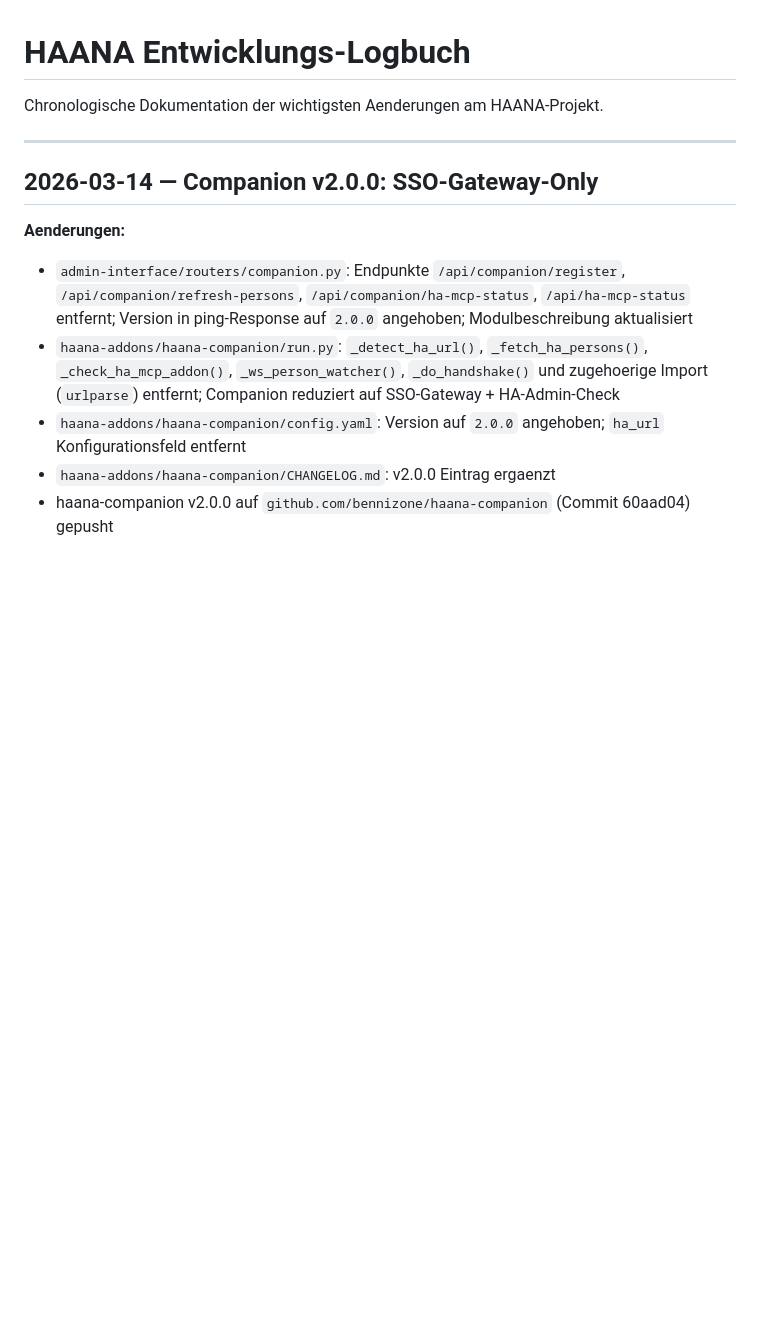
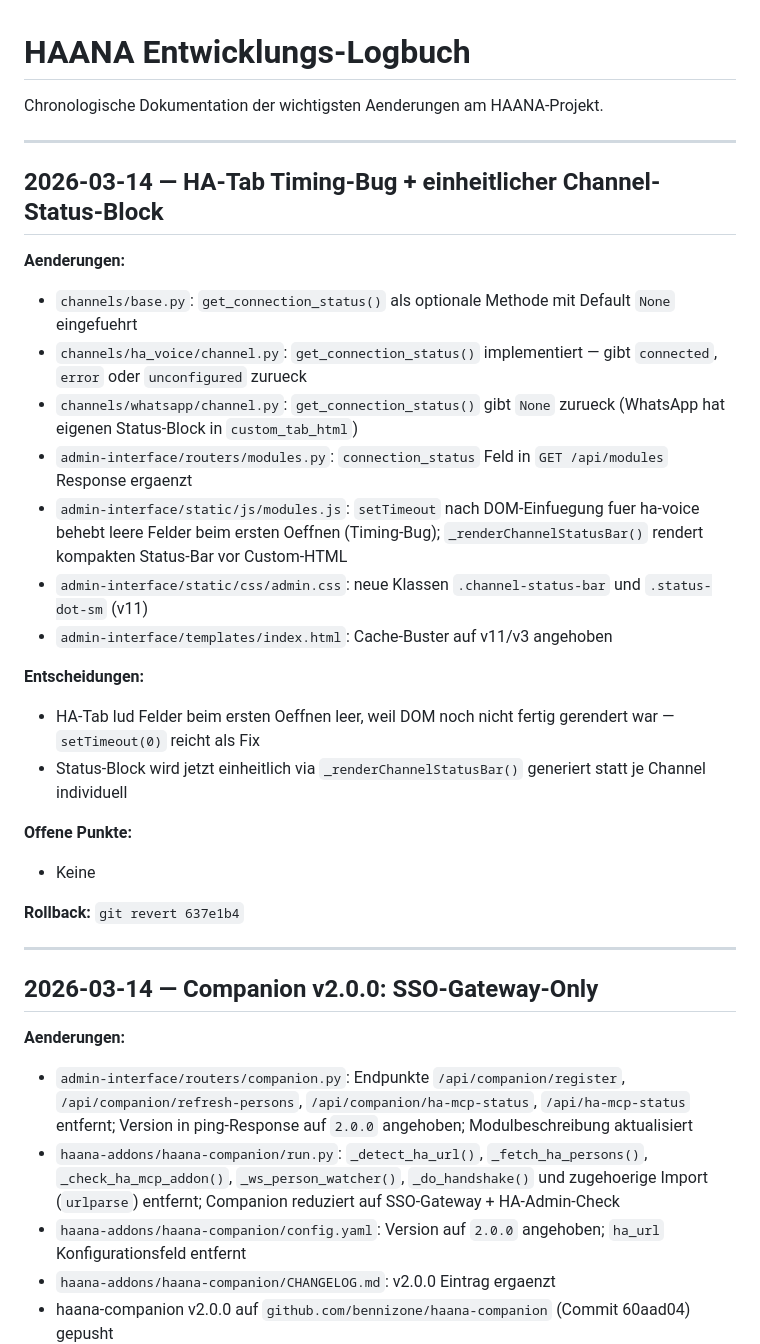
Before and after one commit to bennizone/haana, a Markdown page: docs/LOGBOOK.md, the part around the change. Rendered like a GitHub page; blank space fills up the shorter version.

Commit message:
docs: Logbuch-Eintrag fuer Channel-Status-Block + HA-Tab-Timing-Fix (637e1b4)
Co-Authored-By: Claude Sonnet 4.6 <noreply@anthropic.com>

```diff
--- a/docs/LOGBOOK.md
+++ b/docs/LOGBOOK.md
@@ -1,6 +1,28 @@
 # HAANA Entwicklungs-Logbuch
 
 Chronologische Dokumentation der wichtigsten Aenderungen am HAANA-Projekt.
+
+---
+
+## 2026-03-14 — HA-Tab Timing-Bug + einheitlicher Channel-Status-Block
+
+**Aenderungen:**
+- `channels/base.py`: `get_connection_status()` als optionale Methode mit Default `None` eingefuehrt
+- `channels/ha_voice/channel.py`: `get_connection_status()` implementiert — gibt `connected`, `error` oder `unconfigured` zurueck
+- `channels/whatsapp/channel.py`: `get_connection_status()` gibt `None` zurueck (WhatsApp hat eigenen Status-Block in `custom_tab_html`)
+- `admin-interface/routers/modules.py`: `connection_status` Feld in `GET /api/modules` Response ergaenzt
+- `admin-interface/static/js/modules.js`: `setTimeout` nach DOM-Einfuegung fuer ha-voice behebt leere Felder beim ersten Oeffnen (Timing-Bug); `_renderChannelStatusBar()` rendert kompakten Status-Bar vor Custom-HTML
+- `admin-interface/static/css/admin.css`: neue Klassen `.channel-status-bar` und `.status-dot-sm` (v11)
+- `admin-interface/templates/index.html`: Cache-Buster auf v11/v3 angehoben
+
+**Entscheidungen:**
+- HA-Tab lud Felder beim ersten Oeffnen leer, weil DOM noch nicht fertig gerendert war — `setTimeout(0)` reicht als Fix
+- Status-Block wird jetzt einheitlich via `_renderChannelStatusBar()` generiert statt je Channel individuell
+
+**Offene Punkte:**
+- Keine
+
+**Rollback:** `git revert 637e1b4`
 
 ---
 
```
